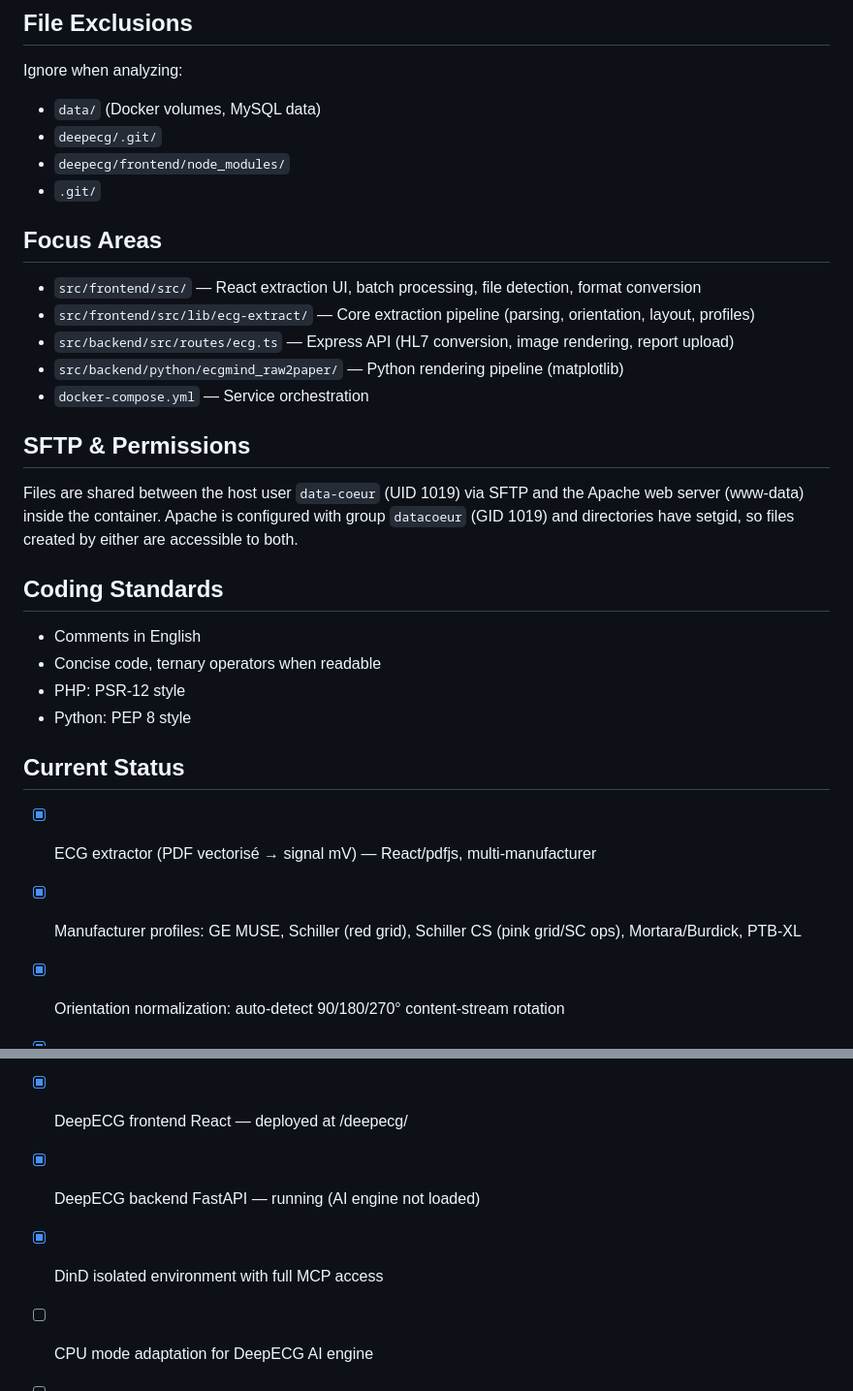
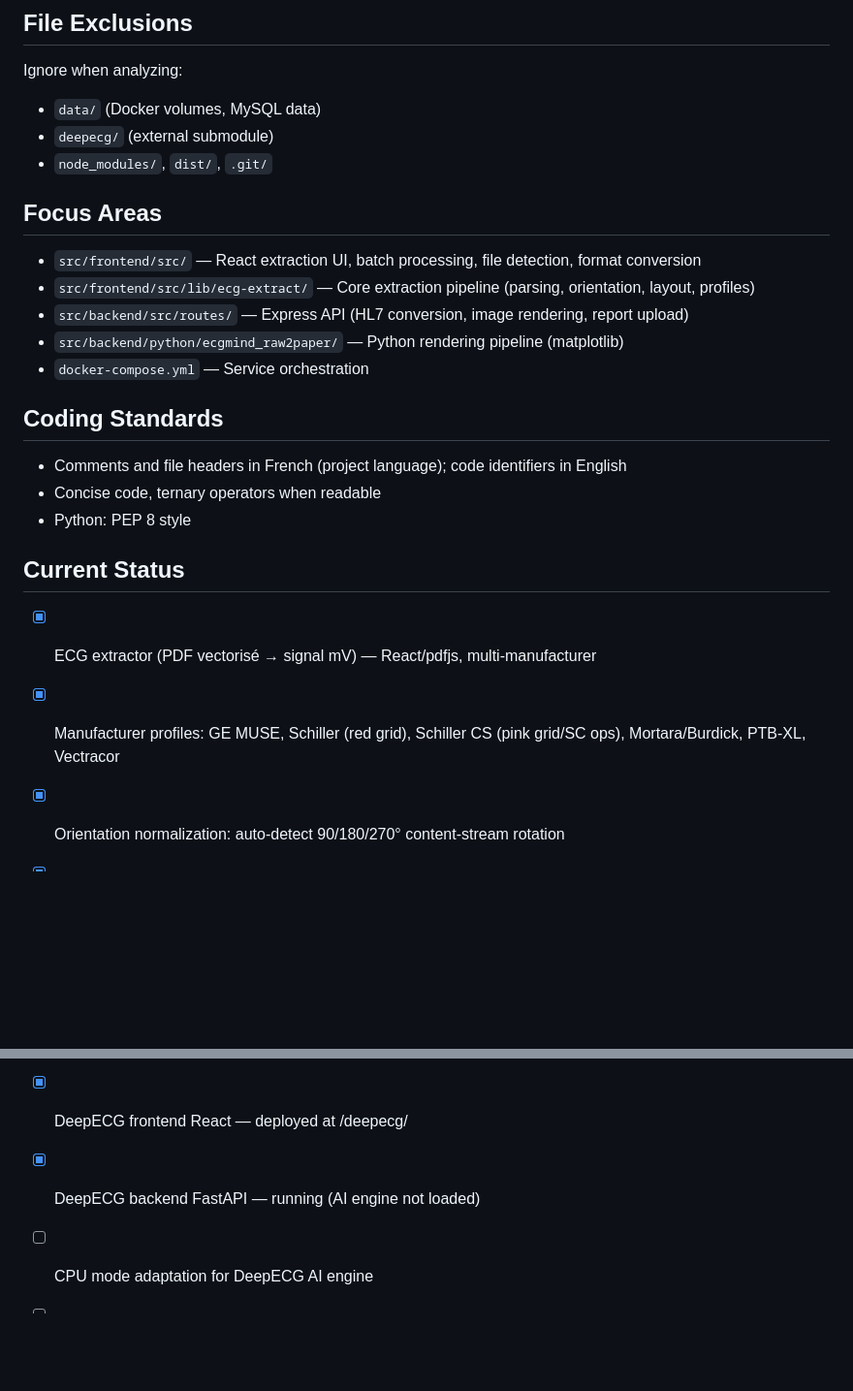
Before and after one commit to data-coeur/ECG-PDFvectorise-to-XML, a Markdown page: CLAUDE.md, 2 parts joined by grey strips. Shown at 97% size. GitHub-like rendering; blank space fills up the shorter version.

```diff
--- a/CLAUDE.md
+++ b/CLAUDE.md
@@ -138,29 +102,24 @@ ecg-pipeline/
 ## File Exclusions
 Ignore when analyzing:
 - `data/` (Docker volumes, MySQL data)
-- `deepecg/.git/`
-- `deepecg/frontend/node_modules/`
-- `.git/`
+- `deepecg/` (external submodule)
+- `node_modules/`, `dist/`, `.git/`
 
 ## Focus Areas
 - `src/frontend/src/` — React extraction UI, batch processing, file detection, format conversion
 - `src/frontend/src/lib/ecg-extract/` — Core extraction pipeline (parsing, orientation, layout, profiles)
-- `src/backend/src/routes/ecg.ts` — Express API (HL7 conversion, image rendering, report upload)
+- `src/backend/src/routes/` — Express API (HL7 conversion, image rendering, report upload)
 - `src/backend/python/ecgmind_raw2paper/` — Python rendering pipeline (matplotlib)
 - `docker-compose.yml` — Service orchestration
 
-## SFTP & Permissions
-Files are shared between the host user `data-coeur` (UID 1019) via SFTP and the Apache web server (www-data) inside the container. Apache is configured with group `datacoeur` (GID 1019) and directories have setgid, so files created by either are accessible to both.
-
 ## Coding Standards
-- Comments in English
+- Comments and file headers in French (project language); code identifiers in English
 - Concise code, ternary operators when readable
-- PHP: PSR-12 style
 - Python: PEP 8 style
 
 ## Current Status
 - [x] ECG extractor (PDF vectorisé → signal mV) — React/pdfjs, multi-manufacturer
-- [x] Manufacturer profiles: GE MUSE, Schiller (red grid), Schiller CS (pink grid/SC ops), Mortara/Burdick, PTB-XL
+- [x] Manufacturer profiles: GE MUSE, Schiller (red grid), Schiller CS (pink grid/SC ops), Mortara/Burdick, PTB-XL, Vectracor
 - [x] Orientation normalization: auto-detect 90/180/270° content-stream rotation
 - [x] File type detection: vectorized PDF, raster PDF, images, ECG XML, DICOM, unknown
 - [x] Batch processing: sequential queue up to 100 files, stop button, time estimate, image pre-cache
@@ -173,7 +132,6 @@ Files are shared between the host user `data-coeur` (UID 1019) via SFTP and the
 - [x] Multi-page PDFs: extract page 1, warn user about remaining pages
 - [x] DeepECG frontend React — deployed at /deepecg/
 - [x] DeepECG backend FastAPI — running (AI engine not loaded)
-- [x] DinD isolated environment with full MCP access
 - [ ] CPU mode adaptation for DeepECG AI engine
 - [ ] Integration: extractor → DeepECG analysis pipeline
 - [ ] Results storage in MySQL
```
Also changed, not shown: other parts of CLAUDE.md (+39 -75 lines).
